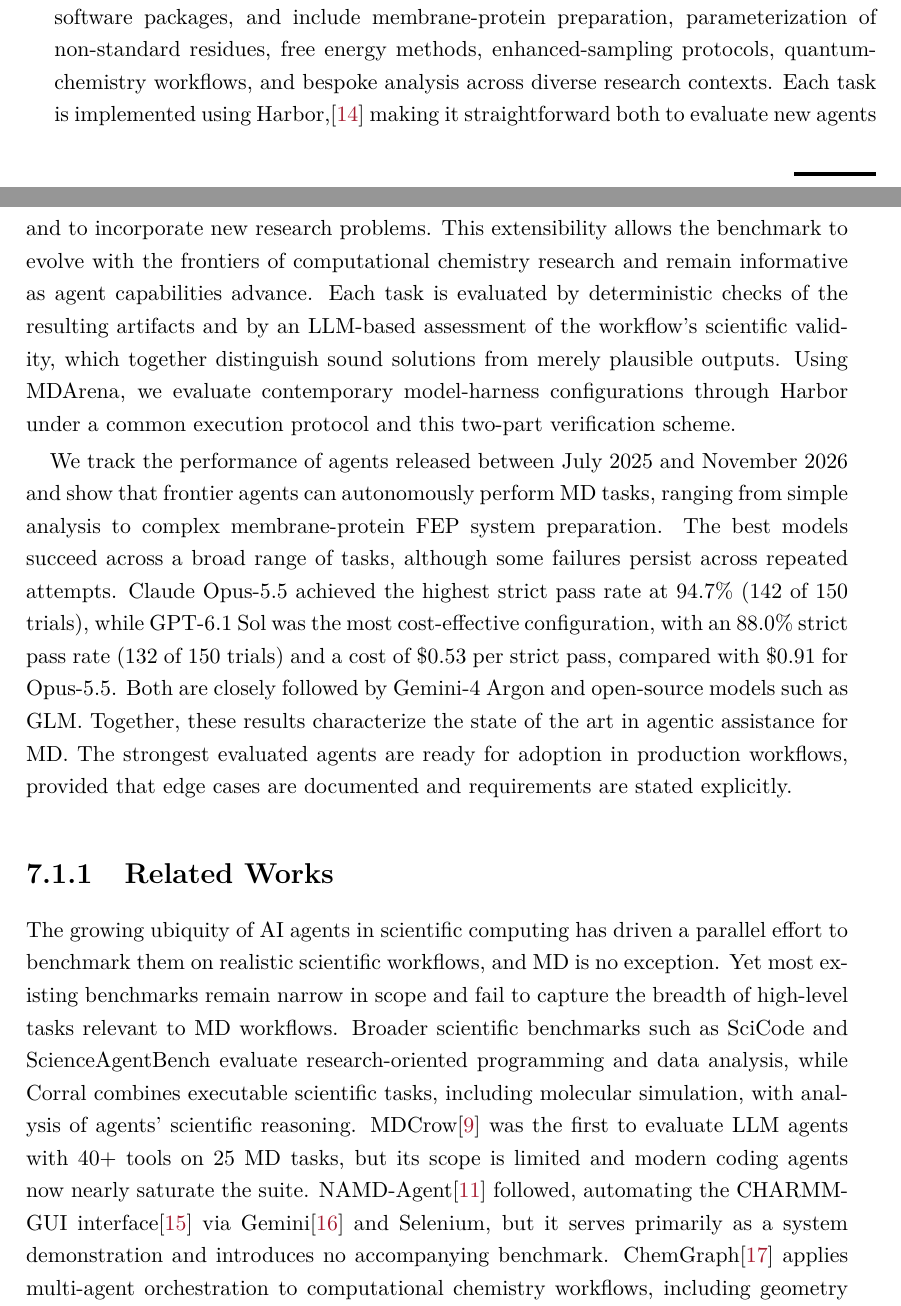
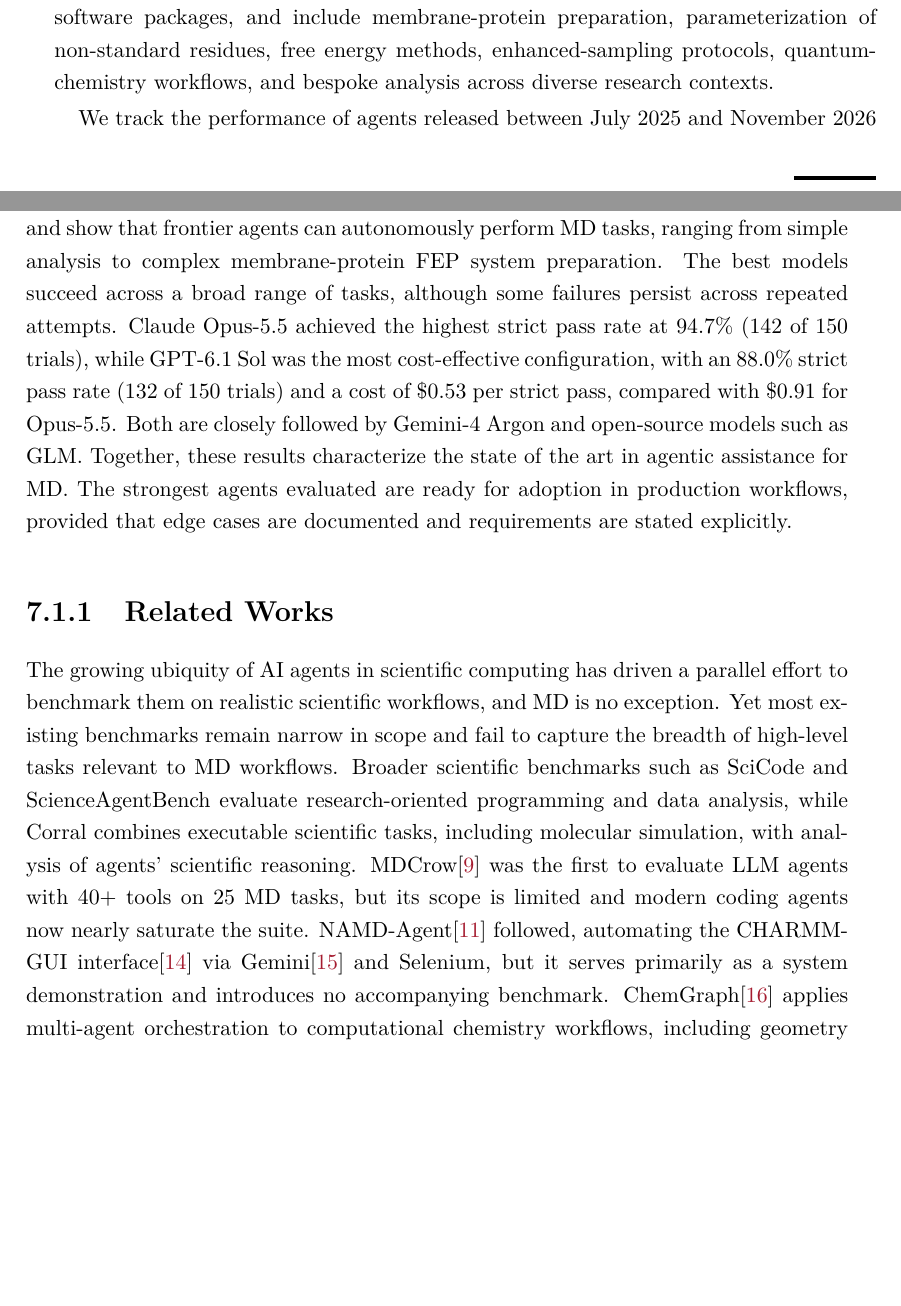
Before and after one commit to Nithishwer/dphil-thesis, a LaTeX thesis (dissertation.tex, which reads chapters/Ch7-Automating-ABFEP-calculations-with-AI-agents/Ch7-Automating-ABFEP-calculations-with-AI-agents.tex): two parts of pages 36 and 37 of 56, joined at a grey line, cut so that both start at the same text, the shorter picture padded with empty space. Compiled offline with pdfLaTeX.

Commit message:
Chore: Checked till 7.1.1

```diff
--- a/chapters/Ch7-Automating-ABFEP-calculations-with-AI-agents/Ch7-Automating-ABFEP-calculations-with-AI-agents.tex
+++ b/chapters/Ch7-Automating-ABFEP-calculations-with-AI-agents/Ch7-Automating-ABFEP-calculations-with-AI-agents.tex
@@ -18,9 +18,9 @@
 
 Recent advances in large language models (LLMs) and coding agents offer a promising route toward such automation.\cite{zhao2023survey,liu2024large} MD is well suited to agentic assistance because its workflows are mature, modular, and supported by a variety of well-documented simulation and analysis software.\cite{abraham2015gromacs,eastman2023openmm,michaud2011mdanalysis} Equipped with language-based reasoning and the ability to interact directly with computational environments, an agent could in principle translate a scientific objective into an actionable workflow, orchestrate available tools, and iteratively adapt protocols given intermediate results or failures. Still, reliable automation of MD workflows, and its evaluation, are non-trivial. The challenge lies in the sequential coupling between workflow stages: an error introduced at one step, such as an incorrect protonation state or ligand topology, can propagate and invalidate subsequent calculations, wasting expensive compute. Compounding this problem, many mistakes are silent, as a successfully executed simulation may still produce plausible results even when the underlying system or protocol is flawed. A benchmark must therefore assess not only whether an agent can execute MD software successfully, but also whether its workflow and outputs are scientifically valid, especially in realistic scenarios that mirror actual research projects or drug-discovery campaigns. Existing benchmarks and evaluations often fall short on this front,\cite{kumar2026mdgym,campbell2026mdcrow,guilbert2025dynamate,chandrasekhar2025namdagent,zhao2026polyjarvis,vriza2026multiagentic} relying on isolated toy problems and narrow research contexts while providing limited support for evaluating the validity of an agent's workflow.
 
-We therefore introduce MDArena, an executable benchmark of 50 expert-curated, containerized tasks drawn directly from active research projects. Spanning three difficulty levels, the tasks cover 29 diverse biomolecular systems and 18 simulation software packages, and include membrane-protein preparation, parameterization of non-standard residues, free energy methods, enhanced-sampling protocols, quantum-chemistry workflows, and bespoke analysis across diverse research contexts. Each task is implemented using Harbor,\cite{Harbor_Framework} making it straightforward both to evaluate new agents and to incorporate new research problems. This extensibility allows the benchmark to evolve with the frontiers of computational chemistry research and remain informative as agent capabilities advance. Each task is evaluated by deterministic checks of the resulting artifacts and by an LLM-based assessment of the workflow's scientific validity, which together distinguish sound solutions from merely plausible outputs. Using MDArena, we evaluate contemporary model-harness configurations through Harbor under a common execution protocol and this two-part verification scheme.
+We therefore introduce MDArena, an executable benchmark of 50 expert-curated, containerized tasks drawn directly from active research projects. Spanning three difficulty levels, the tasks cover 29 diverse biomolecular systems and 18 simulation software packages, and include membrane-protein preparation, parameterization of non-standard residues, free energy methods, enhanced-sampling protocols, quantum-chemistry workflows, and bespoke analysis across diverse research contexts.
 
-We track the performance of agents released between July 2025 and November 2026 and show that frontier agents can autonomously perform MD tasks, ranging from simple analysis to complex membrane-protein FEP system preparation. The best models succeed across a broad range of tasks, although some failures persist across repeated attempts. Claude Opus-5.5 achieved the highest strict pass rate at 94.7\% (142 of 150 trials), while GPT-6.1 Sol was the most cost-effective configuration, with an 88.0\% strict pass rate (132 of 150 trials) and a cost of \$0.53 per strict pass, compared with \$0.91 for Opus-5.5. Both are closely followed by Gemini-4 Argon and open-source models such as GLM. Together, these results characterize the state of the art in agentic assistance for MD. The strongest evaluated agents are ready for adoption in production workflows, provided that edge cases are documented and requirements are stated explicitly.
+We track the performance of agents released between July 2025 and November 2026 and show that frontier agents can autonomously perform MD tasks, ranging from simple analysis to complex membrane-protein FEP system preparation. The best models succeed across a broad range of tasks, although some failures persist across repeated attempts. Claude Opus-5.5 achieved the highest strict pass rate at 94.7\% (142 of 150 trials), while GPT-6.1 Sol was the most cost-effective configuration, with an 88.0\% strict pass rate (132 of 150 trials) and a cost of \$0.53 per strict pass, compared with \$0.91 for Opus-5.5. Both are closely followed by Gemini-4 Argon and open-source models such as GLM. Together, these results characterize the state of the art in agentic assistance for MD. The strongest agents evaluated are ready for adoption in production workflows, provided that edge cases are documented and requirements are stated explicitly.
 
 \subsection{Related Works}
 
```
Also changed, not shown: chapters/Ch7-Automating-ABFEP-calculations-with-AI-agents/Ch7-Automating-ABFEP-calculations-with-AI-agents.tex (7 more changed lines).
